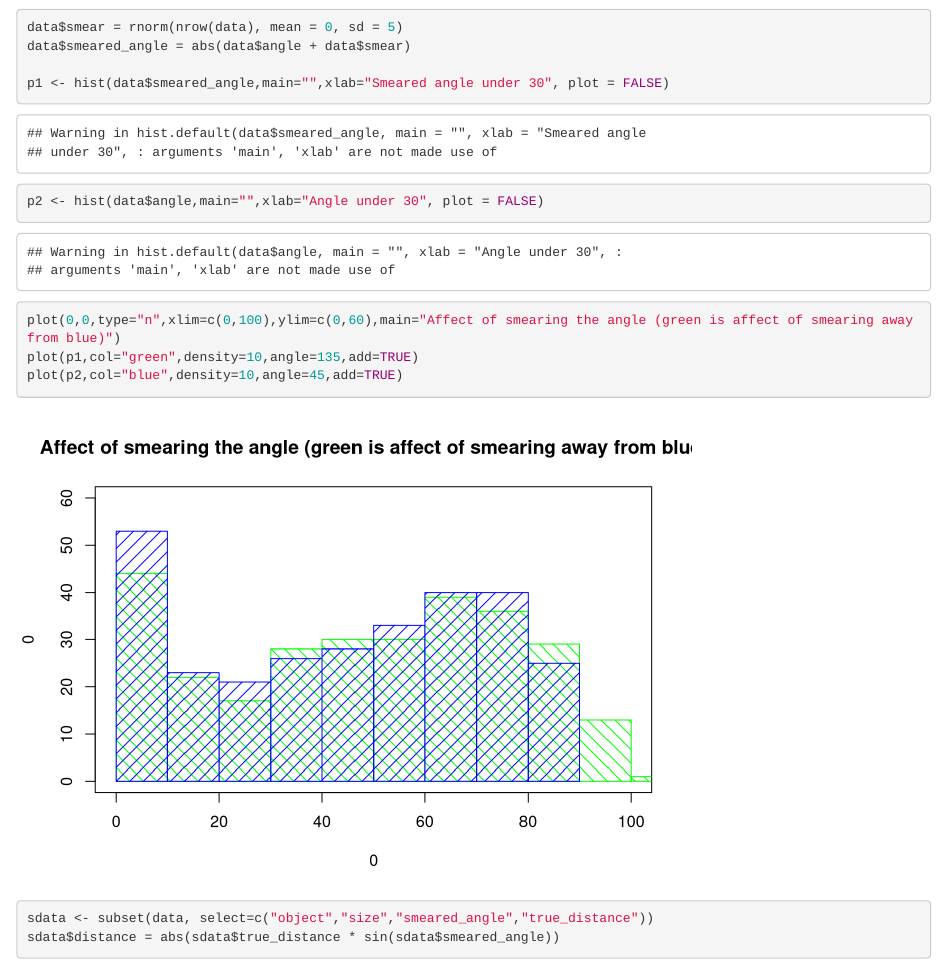
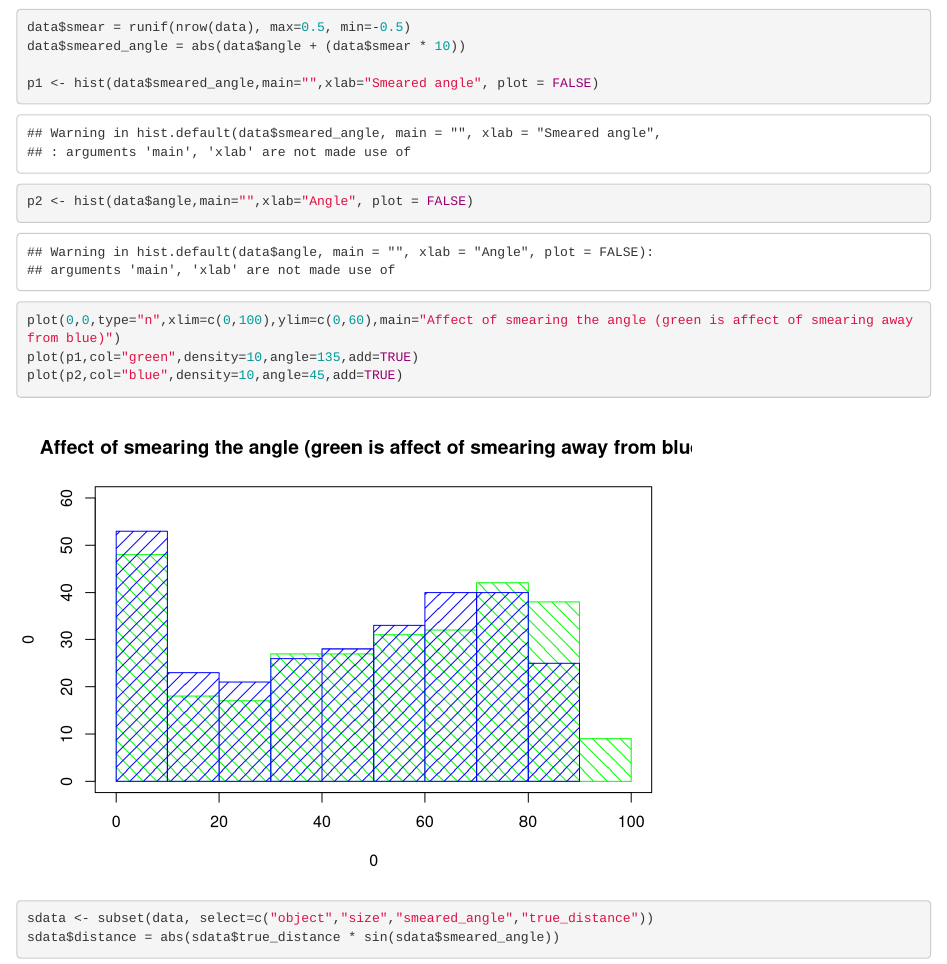
Before and after one commit to JakoboEU/msc-distance-hares, an R Markdown document (Hares.Rmd): the page in a window 1100 px wide, from 2760 px down. Rendered offline with R 4.5, knitr and Pandoc, with nearby package versions; code that draws random numbers runs with fixed seeds of ours; some code elsewhere in the file could not run offline.

Commit message:
Smearing with the uniform distribution

````diff
--- a/Hares.Rmd
+++ b/Hares.Rmd
@@ -87,12 +87,11 @@ hist(data$angle[data$angle < 20],main="",xlab="Angle under 20")
 
 
 ```{r}
-data$smear = rnorm(nrow(data), mean = 0, sd = 5)
-data$smeared_angle = abs(data$angle + data$smear)
+data$smear = runif(nrow(data), max=0.5, min=-0.5)
+data$smeared_angle = abs(data$angle + (data$smear * 10))
 
-p1 <- hist(data$smeared_angle,main="",xlab="Smeared angle under 30", plot = FALSE)
-p2 <- hist(data$angle,main="",xlab="Angle under 30", plot = FALSE)
-
+p1 <- hist(data$smeared_angle,main="",xlab="Smeared angle", plot = FALSE)
+p2 <- hist(data$angle,main="",xlab="Angle", plot = FALSE)
 
 plot(0,0,type="n",xlim=c(0,100),ylim=c(0,60),main="Affect of smearing the angle (green is affect of smearing away from blue)")
 plot(p1,col="green",density=10,angle=135,add=TRUE)
````
